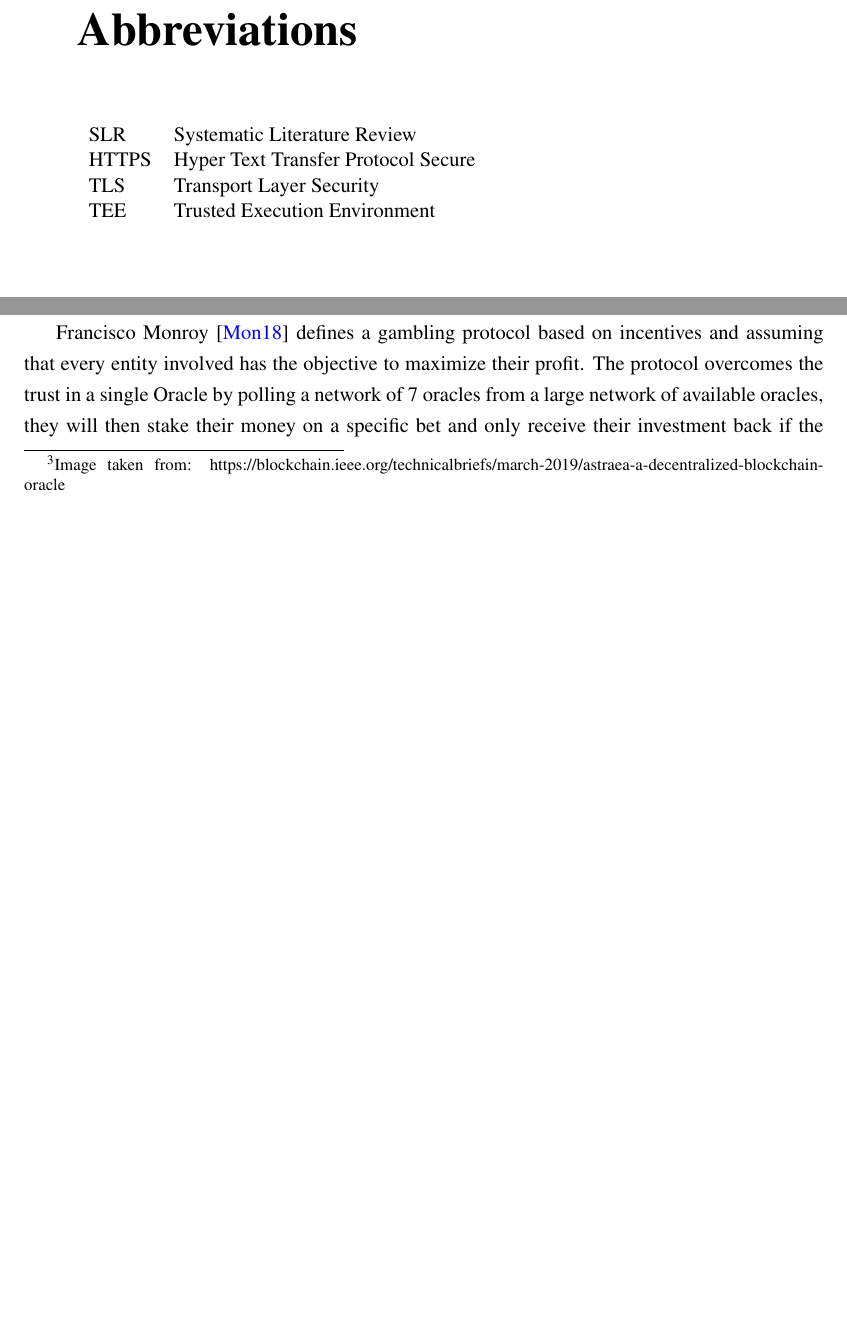
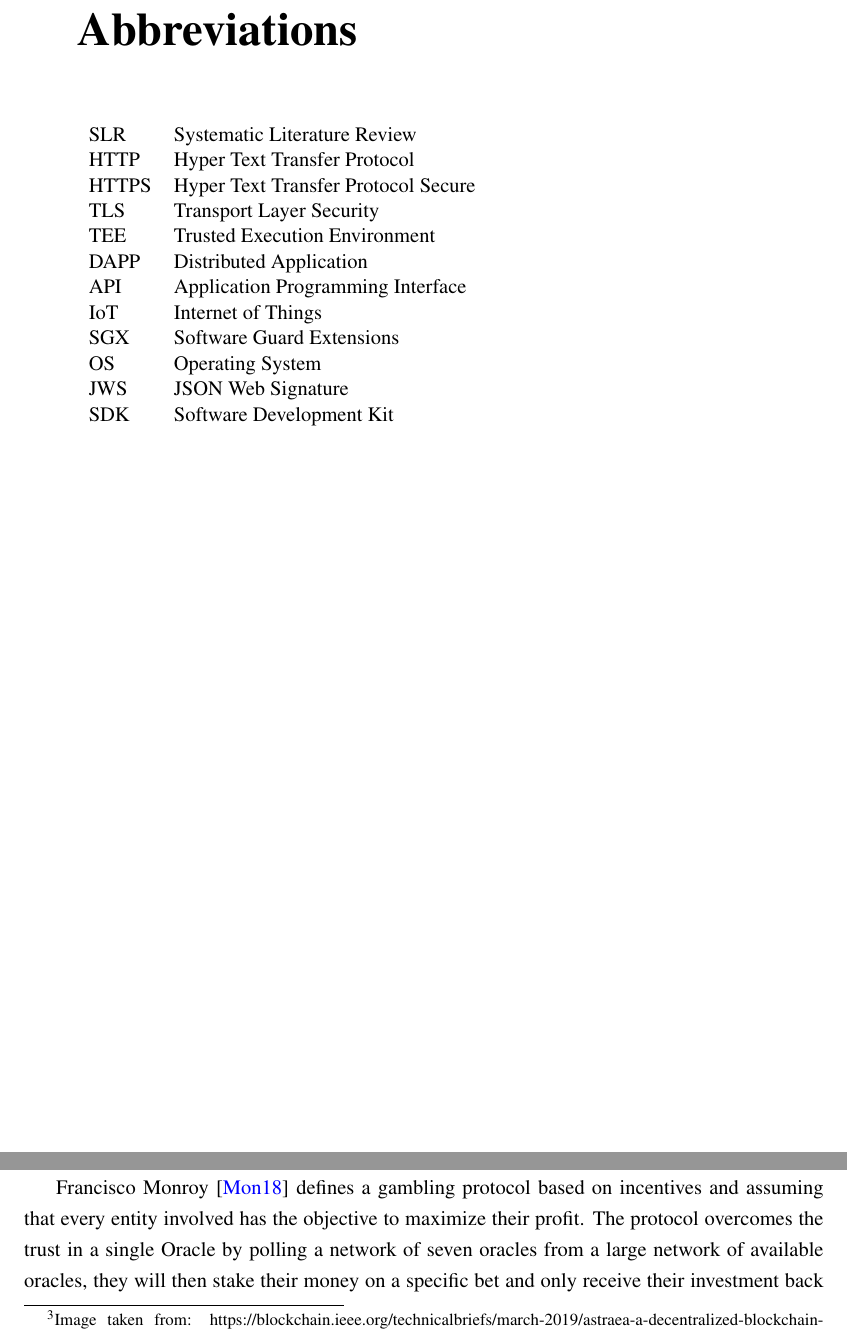
Before and after one commit to pedroduartecosta/Monografia, a LaTeX thesis (latex/mieic-en.tex, which reads latex/abbrevs_en.tex, latex/chapter2.tex): two parts of pages 21 and 34 of 108, joined at a grey line, cut so that both start at the same text, the shorter picture padded with empty space. Compiled offline with pdfLaTeX.

Commit message:
Updated abbreviations

```diff
--- a/latex/abbrevs_en.tex
+++ b/latex/abbrevs_en.tex
@@ -4,8 +4,16 @@
 \begin{flushleft}
 \begin{tabular}{l p{0.8\linewidth}}
 SLR      & Systematic Literature Review\\
+HTTP     & Hyper Text Transfer Protocol\\
 HTTPS    & Hyper Text Transfer Protocol Secure\\
 TLS      & Transport Layer Security\\
 TEE      & Trusted Execution Environment\\
+DAPP     & Distributed Application\\
+API      & Application Programming Interface\\
+IoT      & Internet of Things\\
+SGX      & Software Guard Extensions\\
+OS       & Operating System\\
+JWS      & JSON Web Signature\\
+SDK      & Software Development Kit
 \end{tabular}
 \end{flushleft}
--- a/latex/chapter2.tex
+++ b/latex/chapter2.tex
@@ -169,7 +169,7 @@ Astraea \citet{Adler2018}, depicted on Figure~\ref{fig:/figures/astraea}~\footno
 
 Gilroy Gordon \citet{Gordon2017} proposes a protocol for oracle sensor data authenticity and integrity to IoT devices network with low computational resources. Using sets of public and private keys to authenticate that the oracle sensor data actually was originated by that oracle even if the information needs to pass by several oracles before being consumed by the application.
 
-Francisco Monroy \citet{MontotoMonroy2018} defines a gambling protocol based on incentives and assuming that every entity involved has the objective to maximize their profit. The protocol overcomes the trust in a single Oracle by polling a network of 7 oracles from a large network of available oracles, they will then stake their money on a specific bet and only receive their investment back if the majority of the oracles vote in the same winner. Creating, therefore, incentives for Oracle good behaviour.
+Francisco Monroy \citet{MontotoMonroy2018} defines a gambling protocol based on incentives and assuming that every entity involved has the objective to maximize their profit. The protocol overcomes the trust in a single Oracle by polling a network of seven oracles from a large network of available oracles, they will then stake their money on a specific bet and only receive their investment back if the majority of the oracles vote in the same winner. Creating, therefore, incentives for Oracle good behaviour.
 
 J. Eberhardt \citet{Eberhardt2018} does not propose a specific method but analyses existing solutions and defines a systematic classification for existing trustable off-chain computation oracles. The authors identify the following off-chain computation oracles approaches:
 
```
Also changed, not shown: mieic-en.pdf, latex/chapter2.tex (2 more changed lines).
